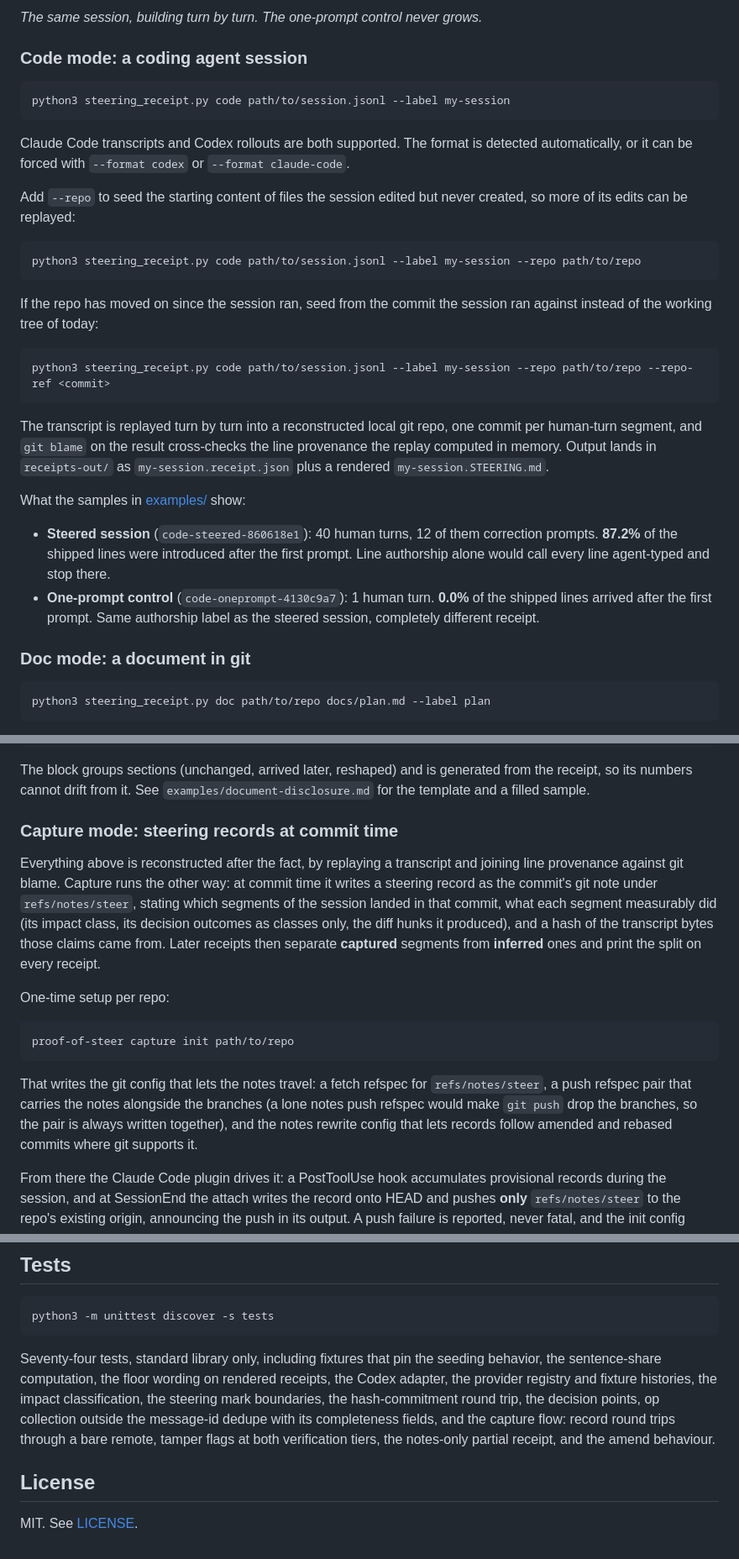
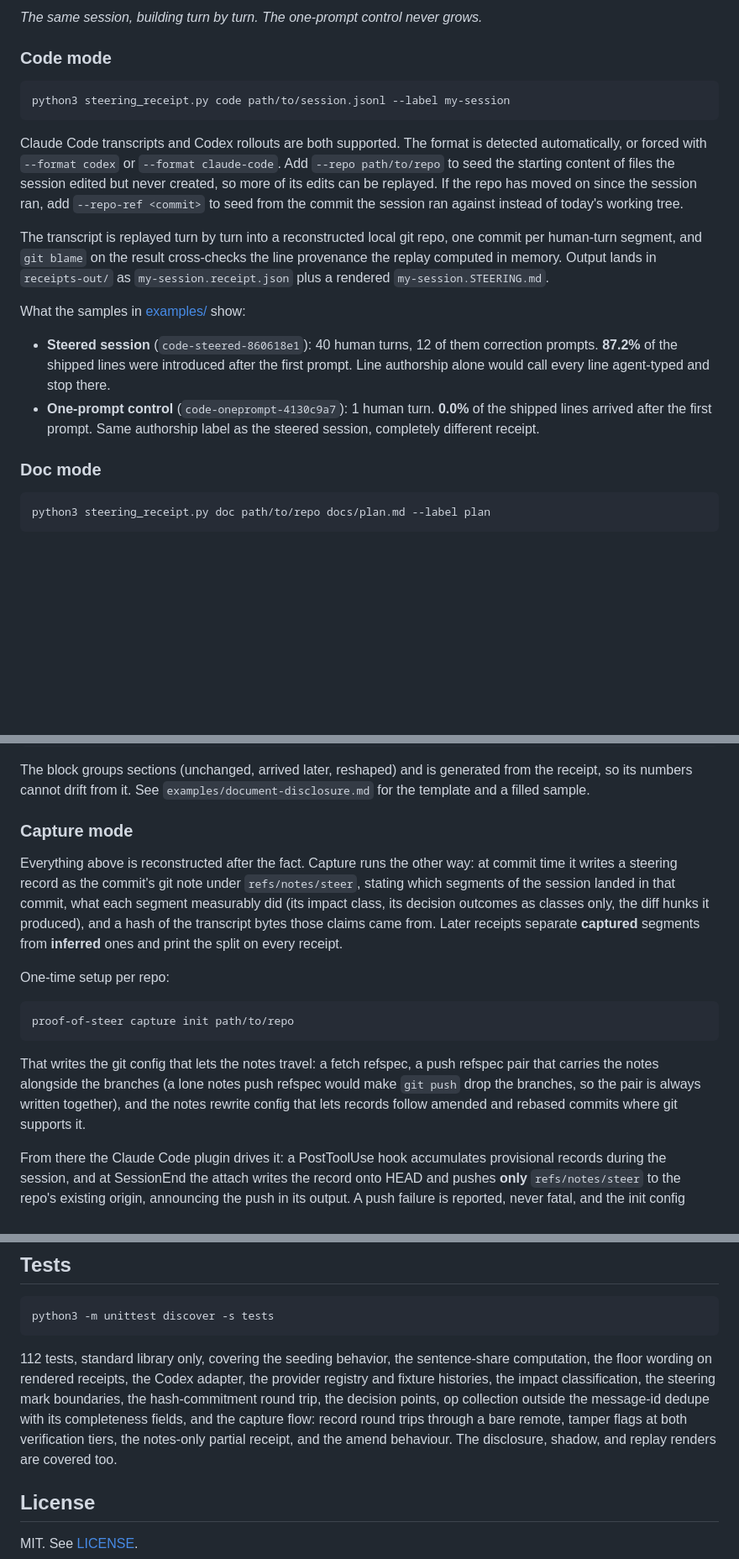
Before and after one commit to jurayh/proof-of-steer, a Markdown page: README.md, 3 parts joined by grey strips. Shown at 84% size. Rendered like a GitHub page; blank space fills up the shorter version.

````diff
--- a/README.md
+++ b/README.md
@@ -78,25 +70,13 @@ The demo runs the full pipeline on a small synthetic session that ships with the
 
 *The same session, building turn by turn. The one-prompt control never grows.*
 
-### Code mode: a coding agent session
+### Code mode
 
 ```bash
 python3 steering_receipt.py code path/to/session.jsonl --label my-session
 ```
 
-Claude Code transcripts and Codex rollouts are both supported. The format is detected automatically, or it can be forced with `--format codex` or `--format claude-code`.
-
-Add `--repo` to seed the starting content of files the session edited but never created, so more of its edits can be replayed:
-
-```bash
-python3 steering_receipt.py code path/to/session.jsonl --label my-session --repo path/to/repo
-```
-
-If the repo has moved on since the session ran, seed from the commit the session ran against instead of the working tree of today:
-
-```bash
-python3 steering_receipt.py code path/to/session.jsonl --label my-session --repo path/to/repo --repo-ref <commit>
-```
+Claude Code transcripts and Codex rollouts are both supported. The format is detected automatically, or forced with `--format codex` or `--format claude-code`. Add `--repo path/to/repo` to seed the starting content of files the session edited but never created, so more of its edits can be replayed. If the repo has moved on since the session ran, add `--repo-ref <commit>` to seed from the commit the session ran against instead of today's working tree.
 
 The transcript is replayed turn by turn into a reconstructed local git repo, one commit per human-turn segment, and `git blame` on the result cross-checks the line provenance the replay computed in memory. Output lands in `receipts-out/` as `my-session.receipt.json` plus a rendered `my-session.STEERING.md`.
 
@@ -105,7 +85,7 @@ What the samples in [examples/](examples/) show:
 - **Steered session** (`code-steered-860618e1`): 40 human turns, 12 of them correction prompts. **87.2%** of the shipped lines were introduced after the first prompt. Line authorship alone would call every line agent-typed and stop there.
 - **One-prompt control** (`code-oneprompt-4130c9a7`): 1 human turn. **0.0%** of the shipped lines arrived after the first prompt. Same authorship label as the steered session, completely different receipt.
 
-### Doc mode: a document in git
+### Doc mode
 
 ```bash
 python3 steering_receipt.py doc path/to/repo docs/plan.md --label plan
@@ -123,9 +103,9 @@ python3 steering_viz.py my-doc.receipt.json --disclosure -o disclosure.md
 
 The block groups sections (unchanged, arrived later, reshaped) and is generated from the receipt, so its numbers cannot drift from it. See `examples/document-disclosure.md` for the template and a filled sample.
 
-### Capture mode: steering records at commit time
+### Capture mode
 
-Everything above is reconstructed after the fact, by replaying a transcript and joining line provenance against git blame. Capture runs the other way: at commit time it writes a steering record as the commit's git note under `refs/notes/steer`, stating which segments of the session landed in that commit, what each segment measurably did (its impact class, its decision outcomes as classes only, the diff hunks it produced), and a hash of the transcript bytes those claims came from. Later receipts then separate **captured** segments from **inferred** ones and print the split on every receipt.
+Everything above is reconstructed after the fact. Capture runs the other way: at commit time it writes a steering record as the commit's git note under `refs/notes/steer`, stating which segments of the session landed in that commit, what each segment measurably did (its impact class, its decision outcomes as classes only, the diff hunks it produced), and a hash of the transcript bytes those claims came from. Later receipts separate **captured** segments from **inferred** ones and print the split on every receipt.
 
 One-time setup per repo:
 
@@ -133,7 +113,7 @@ One-time setup per repo:
 proof-of-steer capture init path/to/repo
 ```
 
-That writes the git config that lets the notes travel: a fetch refspec for `refs/notes/steer`, a push refspec pair that carries the notes alongside the branches (a lone notes push refspec would make `git push` drop the branches, so the pair is always written together), and the notes rewrite config that lets records follow amended and rebased commits where git supports it.
+That writes the git config that lets the notes travel: a fetch refspec, a push refspec pair that carries the notes alongside the branches (a lone notes push refspec would make `git push` drop the branches, so the pair is always written together), and the notes rewrite config that lets records follow amended and rebased commits where git supports it.
 
 From there the Claude Code plugin drives it: a PostToolUse hook accumulates provisional records during the session, and at SessionEnd the attach writes the record onto HEAD and pushes **only** `refs/notes/steer` to the repo's existing origin, announcing the push in its output. A push failure is reported, never fatal, and the init config remains as the fallback transport for your next normal push. To attach by hand at any commit:
 
@@ -223,7 +203,7 @@ One honest break in the analogy, stated plainly. A public key is unforgeable and
 python3 -m unittest discover -s tests
 ```
 
-Seventy-four tests, standard library only, including fixtures that pin the seeding behavior, the sentence-share computation, the floor wording on rendered receipts, the Codex adapter, the provider registry and fixture histories, the impact classification, the steering mark boundaries, the hash-commitment round trip, the decision points, op collection outside the message-id dedupe with its completeness fields, and the capture flow: record round trips through a bare remote, tamper flags at both verification tiers, the notes-only partial receipt, and the amend behaviour.
+112 tests, standard library only, covering the seeding behavior, the sentence-share computation, the floor wording on rendered receipts, the Codex adapter, the provider registry and fixture histories, the impact classification, the steering mark boundaries, the hash-commitment round trip, the decision points, op collection outside the message-id dedupe with its completeness fields, and the capture flow: record round trips through a bare remote, tamper flags at both verification tiers, the notes-only partial receipt, and the amend behaviour. The disclosure, shadow, and replay renders are covered too.
 
 ## License
 
````
Also changed, not shown: other parts of README.md (+12 -20 lines).
